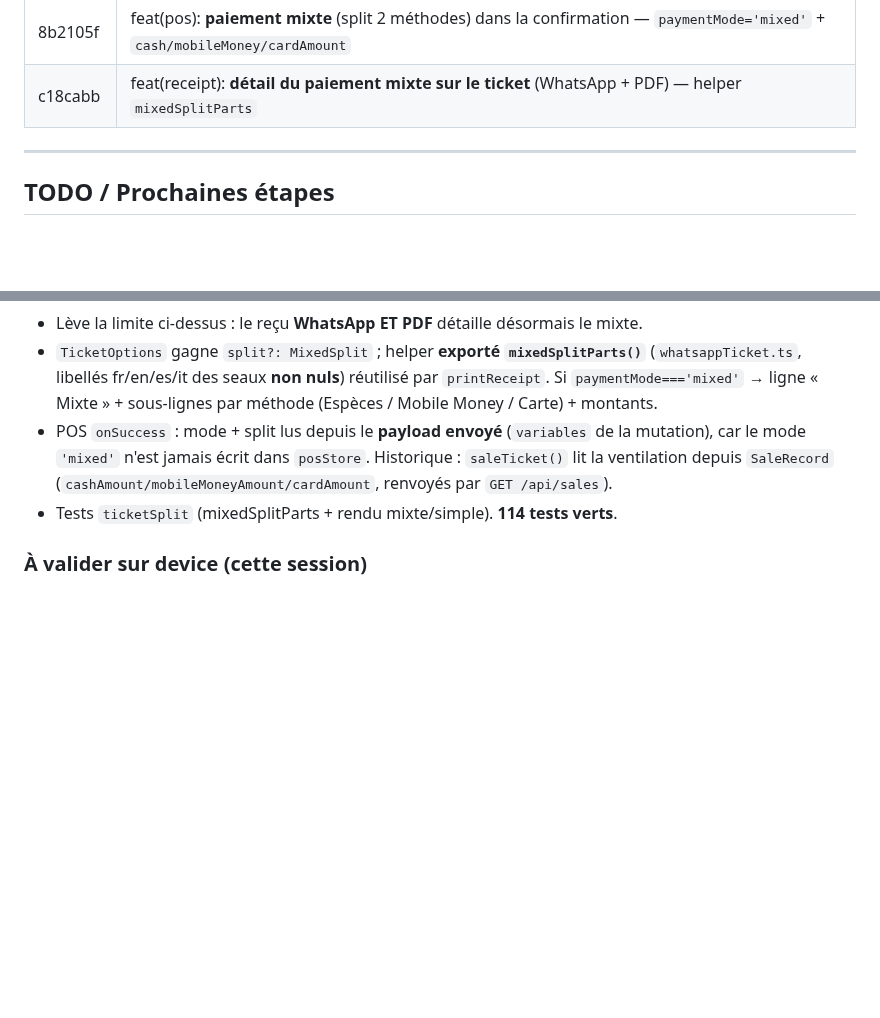
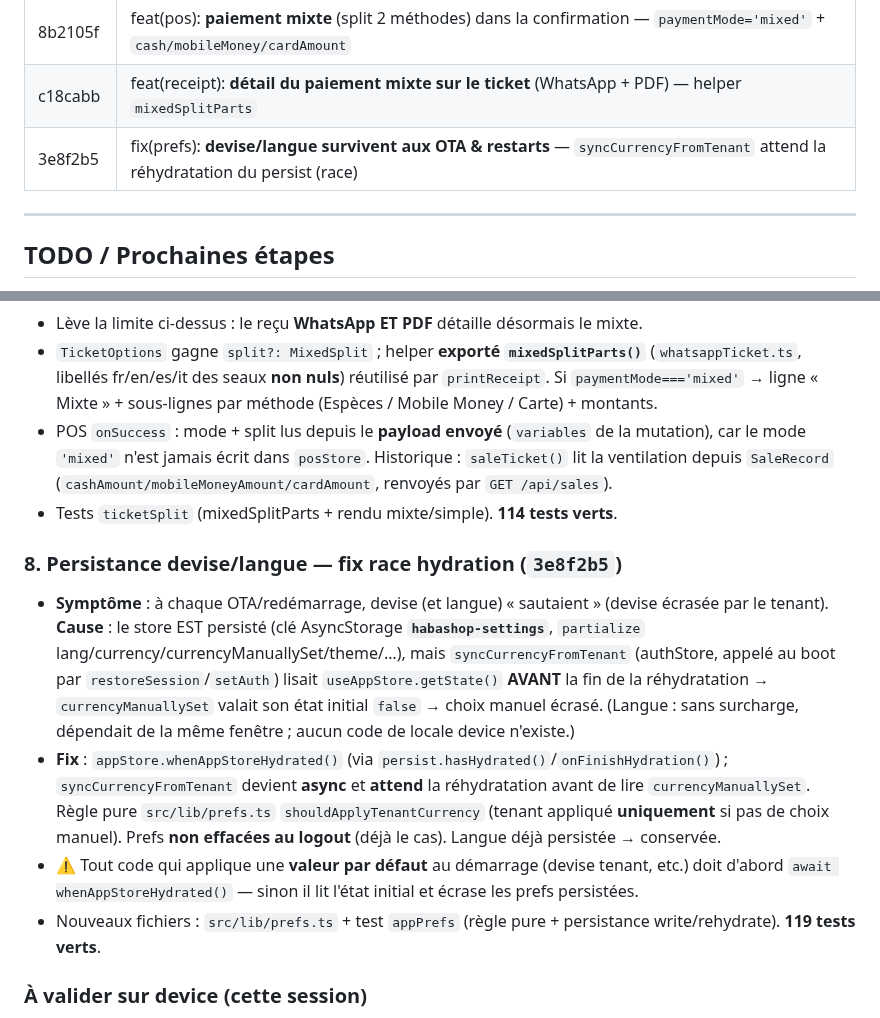
Before and after one commit to ndjoumessi/habashop, a Markdown page: CLAUDE.md, 2 parts joined by grey strips. GitHub-like rendering; blank space fills up the shorter version.

Commit message:
docs(claude): fix persistance devise/langue (race hydration)
Commit 3e8f2b5, section 8, footer (Update 019e9812, 119 tests).

Co-Authored-By: Claude Opus 4.8 (1M context) <noreply@anthropic.com>

```diff
--- a/CLAUDE.md
+++ b/CLAUDE.md
@@ -420,6 +420,7 @@ Pas de Victory/Recharts. Barres en `View` natives (hauteur en %). Libellés de j
 | 5cae7f4 | feat(sales): **bouton Facture PDF** (download arraybuffer + `expo-sharing`) — fiche vente + RefundSheet, tous rôles |
 | 8b2105f | feat(pos): **paiement mixte** (split 2 méthodes) dans la confirmation — `paymentMode='mixed'` + `cash/mobileMoney/cardAmount` |
 | c18cabb | feat(receipt): **détail du paiement mixte sur le ticket** (WhatsApp + PDF) — helper `mixedSplitParts` |
+| 3e8f2b5 | fix(prefs): **devise/langue survivent aux OTA & restarts** — `syncCurrencyFromTenant` attend la réhydratation du persist (race) |
 
 ---
 
@@ -628,5 +629,11 @@ Tests machine OK (tsc, 36 tests, **bundle Metro complet HTTP 200**, match logiqu
 - POS `onSuccess` : mode + split lus depuis le **payload envoyé** (`variables` de la mutation), car le mode `'mixed'` n'est jamais écrit dans `posStore`. Historique : `saleTicket()` lit la ventilation depuis `SaleRecord` (`cashAmount/mobileMoneyAmount/cardAmount`, renvoyés par `GET /api/sales`).
 - Tests `ticketSplit` (mixedSplitParts + rendu mixte/simple). **114 tests verts**.
 
+### 8. Persistance devise/langue — fix race hydration (`3e8f2b5`)
+- **Symptôme** : à chaque OTA/redémarrage, devise (et langue) « sautaient » (devise écrasée par le tenant). **Cause** : le store EST persisté (clé AsyncStorage **`habashop-settings`**, `partialize` lang/currency/currencyManuallySet/theme/…), mais `syncCurrencyFromTenant` (authStore, appelé au boot par `restoreSession`/`setAuth`) lisait `useAppStore.getState()` **AVANT** la fin de la réhydratation → `currencyManuallySet` valait son état initial `false` → choix manuel écrasé. (Langue : sans surcharge, dépendait de la même fenêtre ; aucun code de locale device n'existe.)
+- **Fix** : `appStore.whenAppStoreHydrated()` (via `persist.hasHydrated()`/`onFinishHydration()`) ; `syncCurrencyFromTenant` devient **async** et **attend** la réhydratation avant de lire `currencyManuallySet`. Règle pure `src/lib/prefs.ts` `shouldApplyTenantCurrency` (tenant appliqué **uniquement** si pas de choix manuel). Prefs **non effacées au logout** (déjà le cas). Langue déjà persistée → conservée.
+- ⚠️ Tout code qui applique une **valeur par défaut** au démarrage (devise tenant, etc.) doit d'abord `await whenAppStoreHydrated()` — sinon il lit l'état initial et écrase les prefs persistées.
+- Nouveaux fichiers : `src/lib/prefs.ts` + test `appPrefs` (règle pure + persistance write/rehydrate). **119 tests verts**.
+
 ### À valider sur device (cette session)
 - Remboursement (rôle masqué caissier, 409, restock), feedback « +N pts » avec **taux custom** (ex. 500), seuils/devise de la carte fidélité, **boundaries** (un écran planté n'emporte pas la nav), **timeout→file** (réseau lent ⇒ « vente enregistrée, synchro en attente », zéro doublon au retour réseau), **smoke Maestro** bout en bout.
```
Also changed, not shown: other parts of CLAUDE.md (+1 -1 lines).
